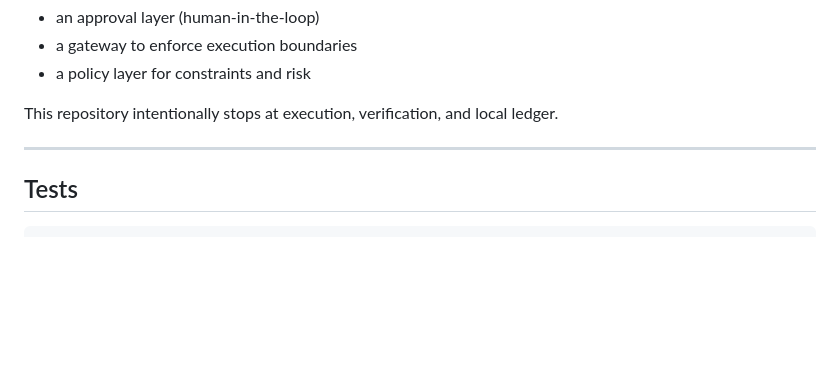
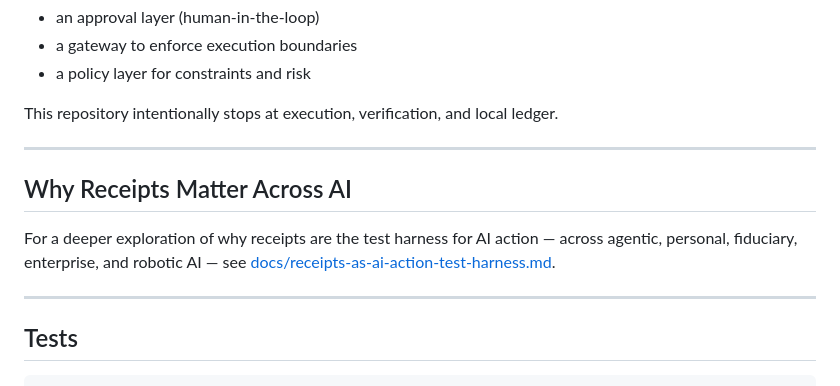
Before and after one commit to bkr1297-RIO/rio-receipt-protocol, a Markdown page: README.md, the part around the change. Rendered like a GitHub page; blank space fills up the shorter version.

````diff
--- a/README.md
+++ b/README.md
@@ -343,6 +343,12 @@ This repository intentionally stops at execution, verification, and local ledger
 
 ---
 
+## Why Receipts Matter Across AI
+
+For a deeper exploration of why receipts are the test harness for AI action — across agentic, personal, fiduciary, enterprise, and robotic AI — see [docs/receipts-as-ai-action-test-harness.md](docs/receipts-as-ai-action-test-harness.md).
+
+---
+
 ## Tests
 
 ```bash
````
Also changed, not shown: docs/receipts-as-ai-action-test-harness.md (added, +169 -0 lines).
